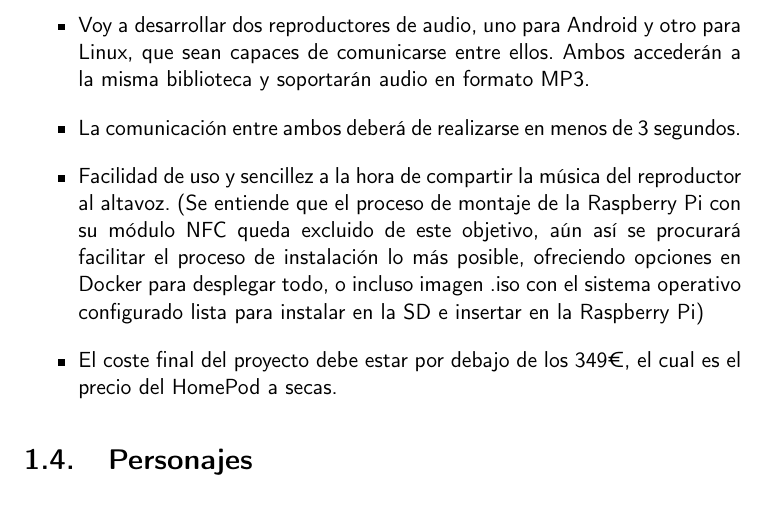
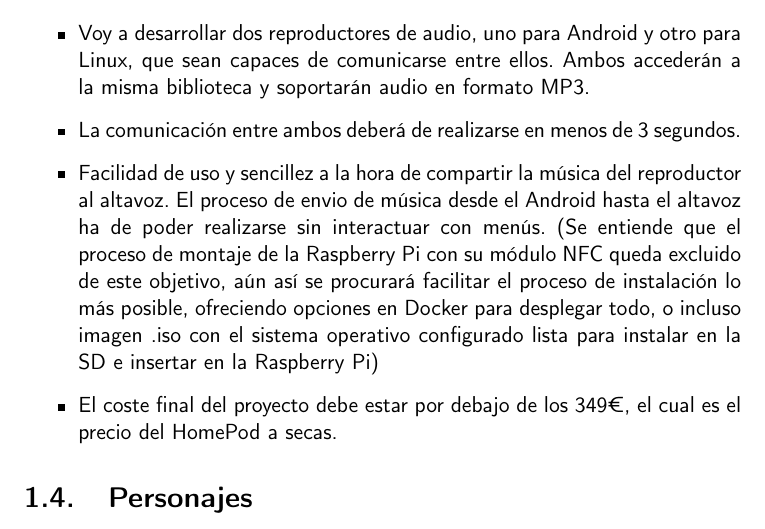
Before and after one commit to migueorg/One-touch-music-streaming-TFG-ETSIIT, a LaTeX book (doc/proyecto.tex, which reads doc/secciones/01_introduccion.tex): part of page 19 of 33, cut so that both start at the same text. Compiled offline with pdfLaTeX.

Commit message:
Objetivo facilidad uso ahora si es medible Fix #16

```diff
--- a/doc/secciones/01_introduccion.tex
+++ b/doc/secciones/01_introduccion.tex
@@ -19,7 +19,7 @@ Por tanto, una vez puestos en contexto, la motivación de este proyecto es la de
 \begin{itemize}
     \item Voy a desarrollar dos reproductores de audio, uno para Android y otro para Linux, que sean capaces de comunicarse entre ellos. Ambos accederán a la misma biblioteca y soportarán audio en formato MP3.
     \item La comunicación entre ambos deberá de realizarse en menos de 3 segundos.
-    \item Facilidad de uso y sencillez a la hora de compartir la música del reproductor al altavoz. (Se entiende que el proceso de montaje de la Raspberry Pi con su módulo NFC queda excluido de este objetivo, aún así se procurará facilitar el proceso de instalación lo más posible, ofreciendo opciones en Docker para desplegar todo, o incluso imagen .iso con el sistema operativo configurado lista para instalar en la SD e insertar en la Raspberry Pi)
+    \item Facilidad de uso y sencillez a la hora de compartir la música del reproductor al altavoz. El proceso de envio de música desde el Android hasta el altavoz ha de poder realizarse sin interactuar con menús. (Se entiende que el proceso de montaje de la Raspberry Pi con su módulo NFC queda excluido de este objetivo, aún así se procurará facilitar el proceso de instalación lo más posible, ofreciendo opciones en Docker para desplegar todo, o incluso imagen .iso con el sistema operativo configurado lista para instalar en la SD e insertar en la Raspberry Pi)
     \item El coste final del proyecto debe estar por debajo de los 349€, el cual es el precio del HomePod a secas.
 \end{itemize}
 
```
